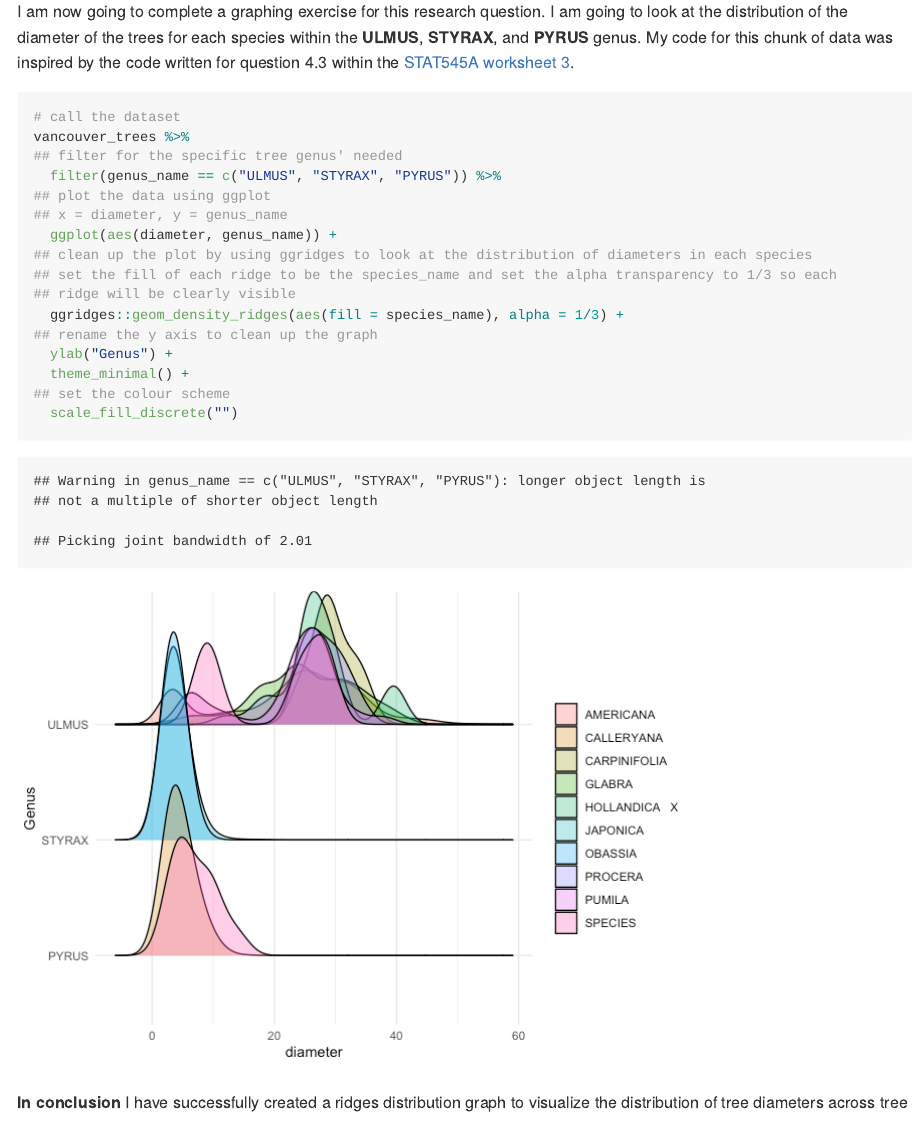
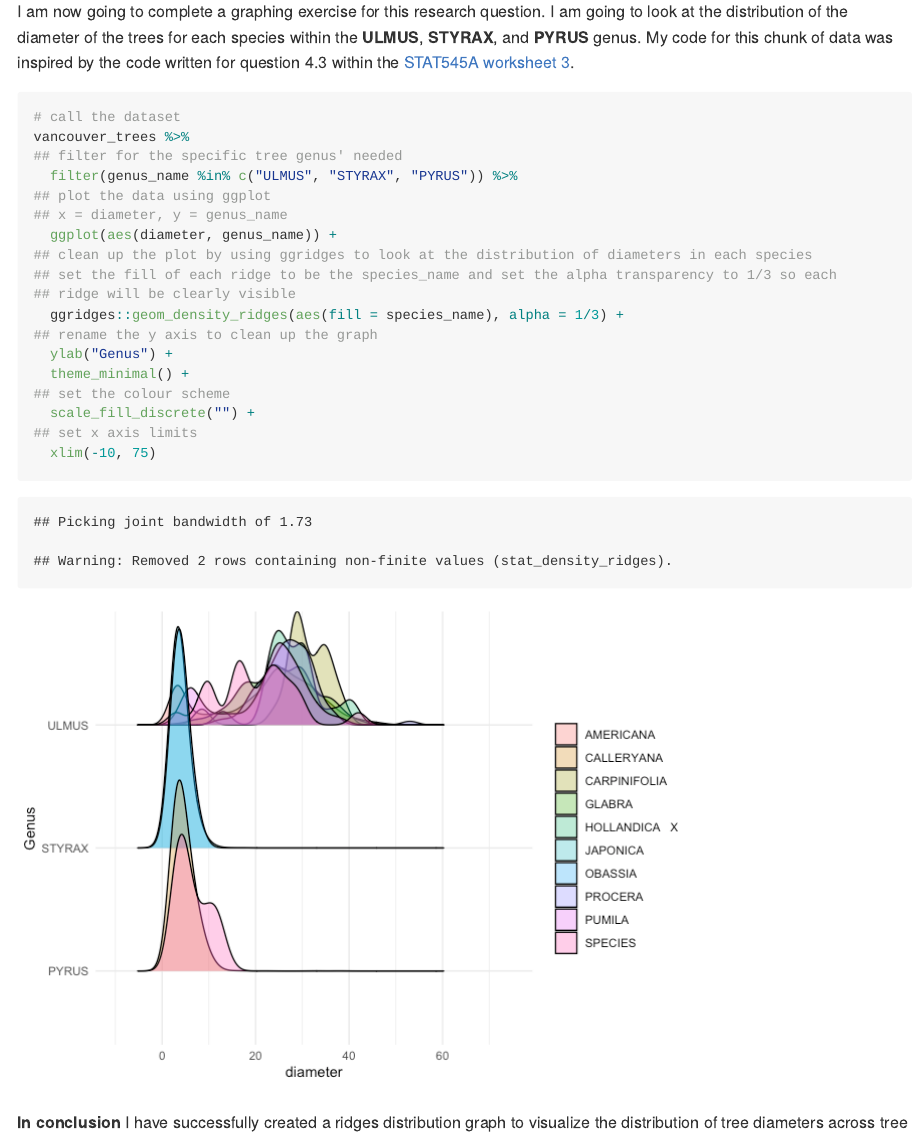
Before and after one commit to stat545ubc-2021/Sara-Kowalski-MiniDataAnalysis, an R Markdown document (Milestone-2-MiniDataAnalysis.Rmd): the page in a window 1100 px wide, from 10500 px down. The pictures show the output file Milestone-2-MiniDataAnalysis.md that the author committed with the source, drawn offline in the style of GitHub.

Commit message:
updated question 3 graph to include x-axis limits

````diff
--- a/Milestone-2-MiniDataAnalysis.Rmd
+++ b/Milestone-2-MiniDataAnalysis.Rmd
@@ -227,7 +227,7 @@ I am now going to complete a graphing exercise for this research question. I am
 # call the dataset
 vancouver_trees %>%
 ## filter for the specific tree genus' needed
-  filter(genus_name == c("ULMUS", "STYRAX", "PYRUS")) %>%
+  filter(genus_name %in% c("ULMUS", "STYRAX", "PYRUS")) %>%
 ## plot the data using ggplot
 ## x = diameter, y = genus_name
   ggplot(aes(diameter, genus_name)) +
@@ -239,7 +239,9 @@ vancouver_trees %>%
   ylab("Genus") +
   theme_minimal() +
 ## set the colour scheme
-  scale_fill_discrete("")
+  scale_fill_discrete("") +
+## set x axis limits
+  xlim(-10, 75)
 ```
 
 **In conclusion** I have successfully created a ridges distribution graph to visualize the distribution of tree diameters across tree species of three different tree genus'. Although I did use alpha transparency to attempt to better see each distribution, in the future it would be useful to maybe facet the data by genus so that each graph can be seen on its own and hopefully be easier to read. This exercise does not do the best job at answering my original question as it is difficult to see the tree diameter distribution for each species and is only looking at three genus' within the dataset whereas I would like to look at all the genus'. Given the size of the dataset, I may want to narrow down my research question to look at only a portion of the genus' given. That way my data analysis will be much cleaner and easier to interpret.
````
Also changed, not shown: Milestone-2-MiniDataAnalysis.md, Milestone-2-MiniDataAnalysis_files/figure-gfm/unnamed-chunk-11-1.png, Milestone-2-MiniDataAnalysis_files/figure-gfm/unnamed-chunk-9-1.png.
